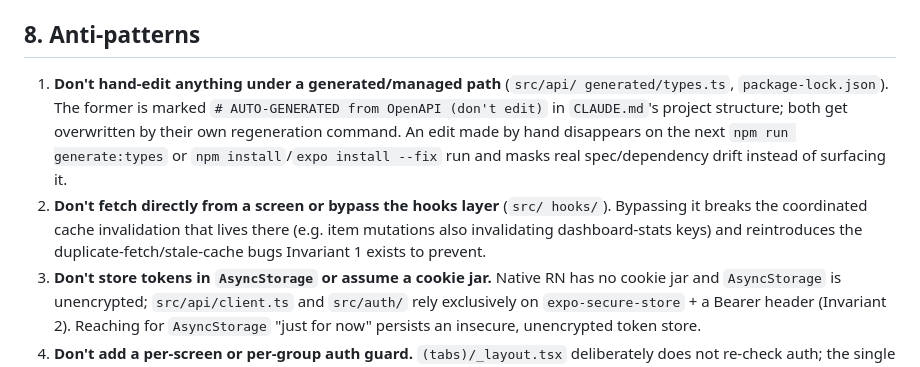
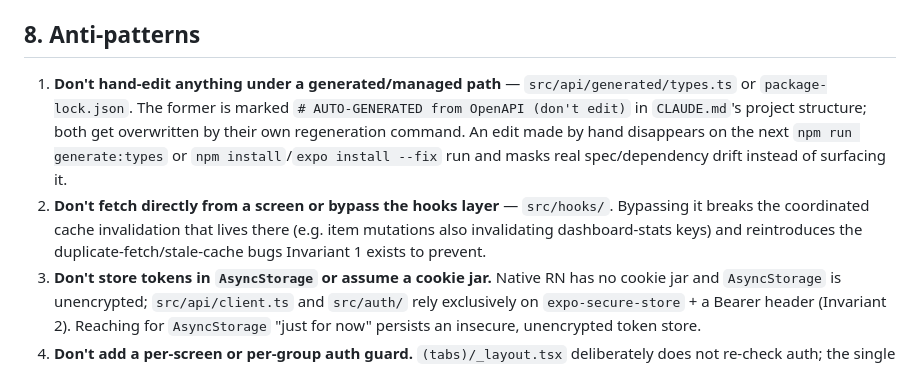
Before and after one commit to mattwwarren/mobile-template, a Markdown page: ARCHITECTURE.md, the part around the change. Rendered like a GitHub page.

Commit message:
docs(architecture): fix code-span line wrap in Anti-patterns entries (#15)
Two backtick citations wrapped across a line break, which CommonMark
renders with a literal space injected into the path (e.g. "src/api/
generated/types.ts" -> "src/api/ generated/types.ts"). Rejoins the
citation onto the entry's opening line.

Co-Authored-By: Claude Sonnet 5 <noreply@anthropic.com>
Auto-Dev-Stage: impl-complete

```diff
--- a/ARCHITECTURE.md
+++ b/ARCHITECTURE.md
@@ -232,18 +232,17 @@ Anti-patterns give the fuller why and the trap each one guards against.
 
 ## 8. Anti-patterns
 
-1. **Don't hand-edit anything under a generated/managed path** (`src/api/
-   generated/types.ts`, `package-lock.json`). The former is marked
-   `# AUTO-GENERATED from OpenAPI (don't edit)` in `CLAUDE.md`'s project
-   structure; both get overwritten by their own regeneration command. An
-   edit made by hand disappears on the next `npm run generate:types` or
-   `npm install`/`expo install --fix` run and masks real spec/dependency
-   drift instead of surfacing it.
-2. **Don't fetch directly from a screen or bypass the hooks layer** (`src/
-   hooks/`). Bypassing it breaks the coordinated cache invalidation that
-   lives there (e.g. item mutations also invalidating dashboard-stats keys)
-   and reintroduces the duplicate-fetch/stale-cache bugs Invariant 1 exists
-   to prevent.
+1. **Don't hand-edit anything under a generated/managed path** — `src/api/generated/types.ts` or `package-lock.json`.
+   The former is marked `# AUTO-GENERATED from OpenAPI (don't edit)` in
+   `CLAUDE.md`'s project structure; both get overwritten by their own
+   regeneration command. An edit made by hand disappears on the next
+   `npm run generate:types` or `npm install`/`expo install --fix` run and
+   masks real spec/dependency drift instead of surfacing it.
+2. **Don't fetch directly from a screen or bypass the hooks layer** — `src/hooks/`.
+   Bypassing it breaks the coordinated cache invalidation that lives there
+   (e.g. item mutations also invalidating dashboard-stats keys) and
+   reintroduces the duplicate-fetch/stale-cache bugs Invariant 1 exists to
+   prevent.
 3. **Don't store tokens in `AsyncStorage` or assume a cookie jar.** Native
    RN has no cookie jar and `AsyncStorage` is unencrypted; `src/api/client.ts`
    and `src/auth/` rely exclusively on `expo-secure-store` + a Bearer header
```
